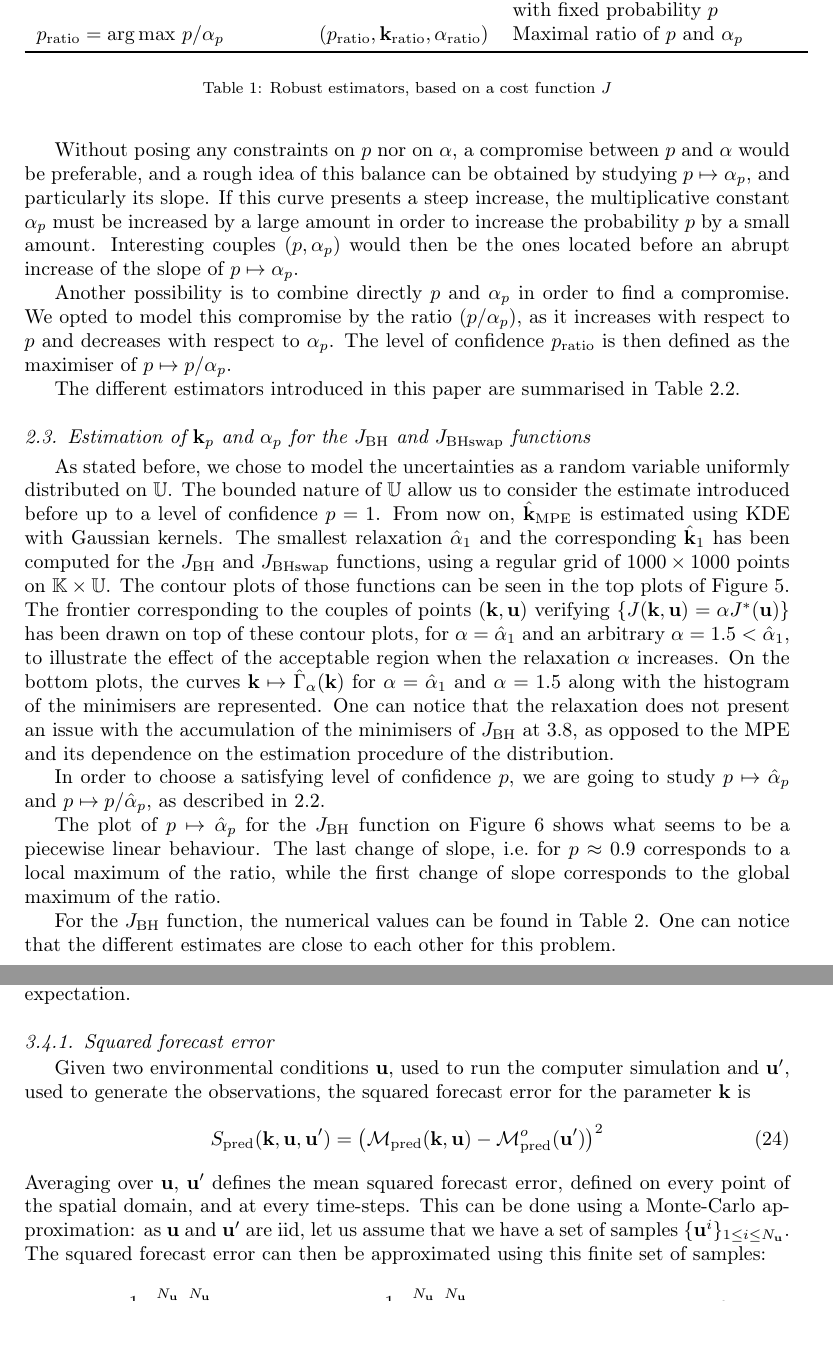
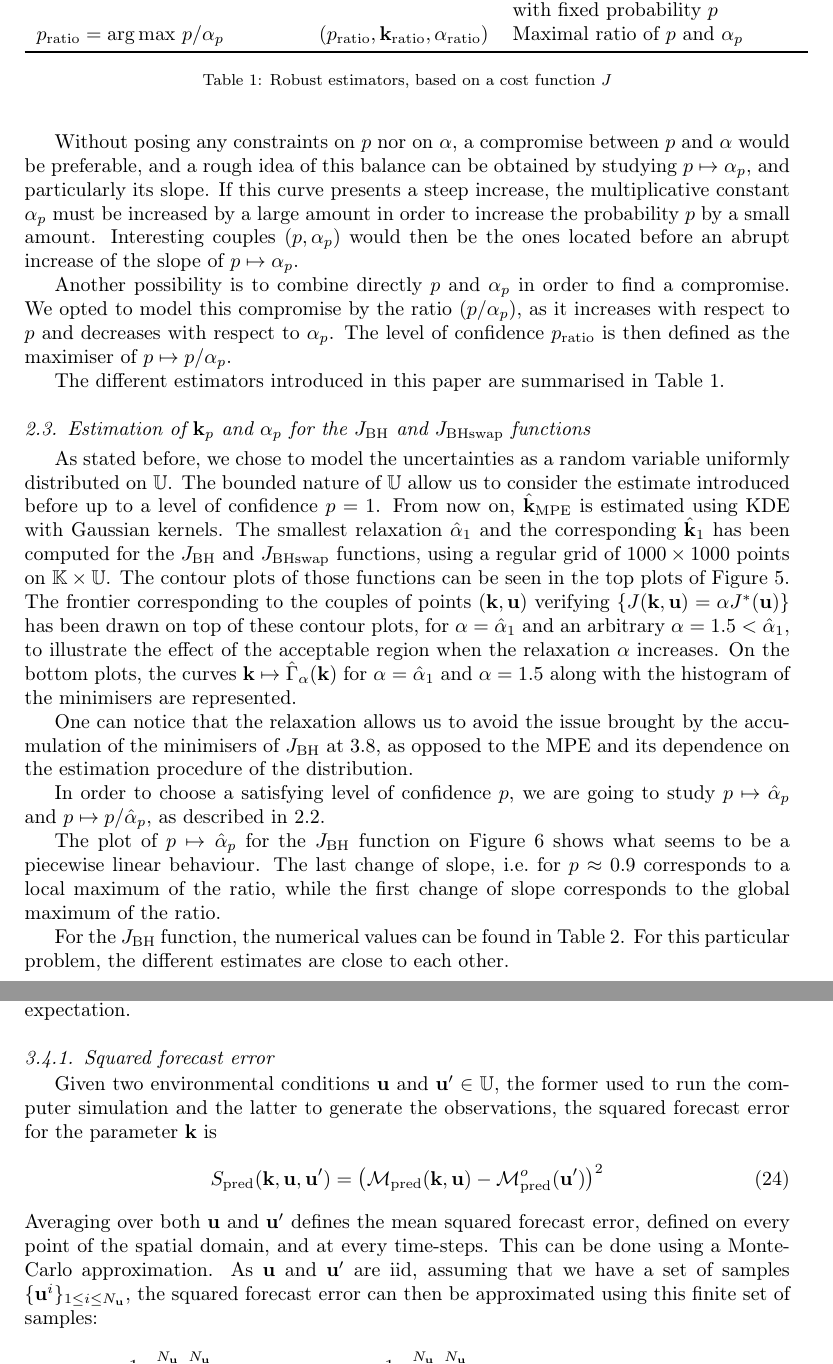
Before and after one commit to VTrappler/collab_article, a LaTeX paper (article.tex): two parts of pages 11 and 19 of 24, joined at a grey line, cut so that both start at the same text, the shorter picture padded with empty space. Compiled offline with pdfLaTeX.

Commit message:
continue forecasts aspects

```diff
--- a/article.tex
+++ b/article.tex
@@ -577,8 +577,8 @@ The different estimators introduced in this paper are summarised in Table~\ref{t
     $p_{\mathrm{ratio}} = \argmax p/\checkap$ & $(p_{\mathrm{ratio}}, \checkk_{\mathrm{ratio}}, \checka_{\mathrm{ratio}})$ & Maximal ratio of $p$ and $\checkap$ \\
   \bottomrule
 \end{tabular}
+\caption{Robust estimators, based on a cost function $J$}
 \label{tab:RO_recap}
-  \caption{Robust estimators, based on a cost function $J$}
 \end{table}
 
 % We are now going to compute and compare those estimators on the $J_{\mathrm{BH}}$and $J_{\mathrm{BHswap}}$ function.
@@ -592,7 +592,9 @@ As stated before, we chose to model the uncertainties as a random variable unifo
 From now on, $\hatkmpe$ is estimated using KDE with Gaussian kernels.
 The smallest relaxation $\hat{\checka}_1$ and the corresponding $\hat{\checkk}_1$ has been computed for the $J_{\mathrm{BH}}$ and $J_{\mathrm{BHswap}}$ functions, using a regular grid of $1000 \times 1000$ points on $\Kspace\times\Uspace$. The contour plots of those functions can be seen in the top plots of Figure~\ref{fig:contour_alpha}. The frontier corresponding to the couples of points $(\mathbf{k},\mathbf{u})$ verifying $\{J(\mathbf{k},\mathbf{u}) = \alpha J^*(\mathbf{u})\}$ has been drawn on top of these contour plots, for $\alpha=\hat{\checka}_1$ and an arbitrary $\alpha=1.5<\hat{\checka}_1$, to illustrate the effect of the acceptable region when the relaxation $\alpha$ increases.
 On the bottom plots, the curves $\mathbf{k}\mapsto \hat{\Gamma}_{\alpha}(\mathbf{k})$ for $\alpha=\hat{\checka}_1$ and $\alpha=1.5$ along with the histogram of the minimisers are represented.
-One can notice that the relaxation does not present an issue with the accumulation of the minimisers of $\JBH$ at $3.8$, as opposed to the MPE and its dependence on the estimation procedure of the distribution.
+
+
+One can notice that the relaxation allows us to avoid the issue brought by the accumulation of the minimisers of $\JBH$ at $3.8$, as opposed to the MPE and its dependence on the estimation procedure of the distribution.
 
 \begin{figure*}[!ht]
   \centering
@@ -615,7 +617,7 @@ In order to choose a satisfying level of confidence $p$, we are going to study $
 \label{fig:ratio_BH}
 \end{figure}
 
- For the $J_{\mathrm{BH}}$ function, the numerical values can be found in Table~\ref{tab:recap_estimates_branin}. One can notice that the different estimates are close to each other for this problem.
+ For the $J_{\mathrm{BH}}$ function, the numerical values can be found in Table~\ref{tab:recap_estimates_branin}. For this particular problem, the different estimates are close to each other.
 
 \begin{table*}[!ht]
 \centering
@@ -786,12 +788,12 @@ We will also feature the global minimiser $\kest_{\mathrm{global}}$, and the con
 The conditional minimiser $\kest^*(0.6)$ has been omitted as it results in a value very similar to the minimum of the expectation.
 
 \subsubsection{Squared forecast error}
-Given two environmental conditions $\mathbf{u}$, used to run the computer simulation and $\mathbf{u}'$, used to generate the observations, the squared forecast error for the parameter $\mathbf{k}$ is
+Given two environmental conditions $\mathbf{u}$ and $\mathbf{u}'\in \Uspace$, the former used to run the computer simulation and the latter to generate the observations, the squared forecast error for the parameter $\mathbf{k}$ is
 \begin{equation}
 \label{eq:squared_forecast_error}
 S_{\mathrm{pred}}(\mathbf{k},\mathbf{u},\mathbf{u}') = \left(\mathcal{M}_{\mathrm{pred}}(\mathbf{k},\mathbf{u}) - \mathcal{M}^{o}_{\mathrm{pred}}(\mathbf{u}')\right)^2
 \end{equation}
-Averaging over $\mathbf{u}$, $\mathbf{u}'$ defines the mean squared forecast error, defined on every point of the spatial domain, and at every time-steps. This can be done using a Monte-Carlo approximation: as $\mathbf{u}$ and $\mathbf{u}'$ are iid, let us assume that we have a set of samples $\{\mathbf{u}^i\}_{1\leq i \leq N_{\mathbf{u}}}$. The squared forecast error can then be approximated using this finite set of samples:
+Averaging over both $\mathbf{u}$ and $\mathbf{u}'$ defines the mean squared forecast error, defined on every point of the spatial domain, and at every time-steps. This can be done using a Monte-Carlo approximation. As $\mathbf{u}$ and $\mathbf{u}'$ are iid, assuming that we have a set of samples $\{\mathbf{u}^i\}_{1\leq i \leq N_{\mathbf{u}}}$, the squared forecast error can then be approximated using this finite set of samples:
 \begin{equation}
   \label{eq:squared_forecast_error_averaged}
   S(\mathbf{k}) = \frac{1}{N_{\mathbf{u}}^2 }\sum_{i=1}^{N_{\mathbf{u}}}\sum_{j=1}^{N_{\mathbf{u}}} S_{\mathrm{pred}}(\mathbf{k},\mathbf{u}^i,\mathbf{u}^j) = \frac{1}{N_{\mathbf{u}}^2 }\sum_{i=1}^{N_{\mathbf{u}}}\sum_{j=1}^{N_{\mathbf{u}}}  \left(\mathcal{M}_{\mathrm{pred}}(\mathbf{k},\mathbf{u}^i) - \mathcal{M}^{o}_{\mathrm{pred}}(\mathbf{u}^j)\right)^2
```
Also changed, not shown: article.tex (12 more changed lines).
